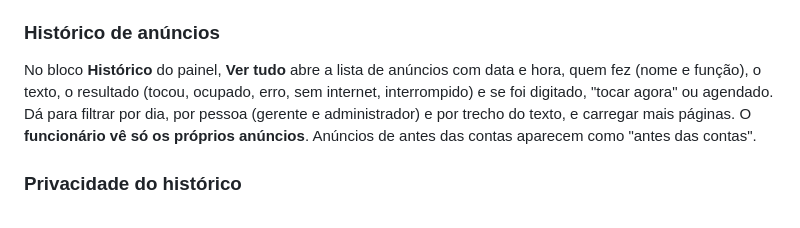
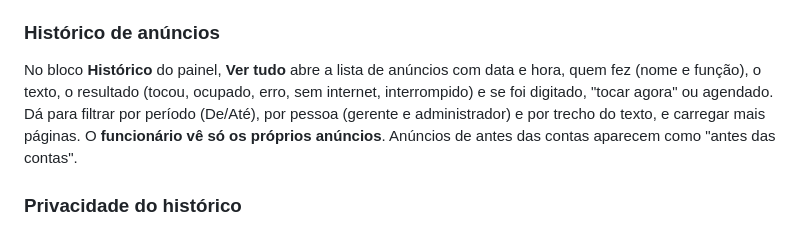
Before and after one commit to arturgabriels779-alt/proclamare, a Markdown page: docs/GUIA.md, the part around the change. Drawn GitHub-style.

```diff
--- a/docs/GUIA.md
+++ b/docs/GUIA.md
@@ -561,7 +561,7 @@ tocando; só não dá para anunciar nem mexer em nada até alguém entrar.
 
 No bloco **Histórico** do painel, **Ver tudo** abre a lista de anúncios com data e hora, quem fez (nome e função),
 o texto, o resultado (tocou, ocupado, erro, sem internet, interrompido) e se foi digitado, "tocar agora" ou
-agendado. Dá para filtrar por dia, por pessoa (gerente e administrador) e por trecho do texto, e carregar mais
+agendado. Dá para filtrar por período (De/Até), por pessoa (gerente e administrador) e por trecho do texto, e carregar mais
 páginas. O **funcionário vê só os próprios anúncios**. Anúncios de antes das contas aparecem como "antes das
 contas".
 
```
Also changed, not shown: README.md (+1 -1 lines).
